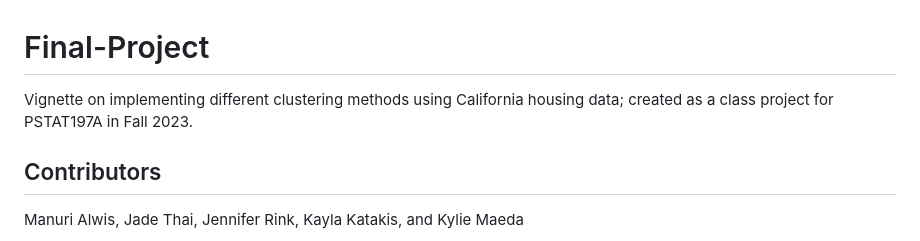
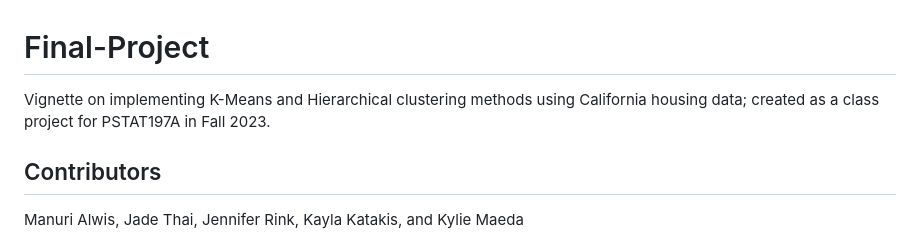
Before and after one commit to PSTAT197-F23/vignette-clustering-methods, a Markdown page: README.md, the part around the change. Drawn GitHub-style.

```diff
--- a/README.md
+++ b/README.md
@@ -1,6 +1,6 @@
 # Final-Project
 
-Vignette on implementing different clustering methods using California housing data; created as a class project for PSTAT197A in Fall 2023.
+Vignette on implementing K-Means and Hierarchical clustering methods using California housing data; created as a class project for PSTAT197A in Fall 2023.
 
 ## Contributors ##
 Manuri Alwis, Jade Thai, Jennifer Rink, Kayla Katakis, and Kylie Maeda
```
